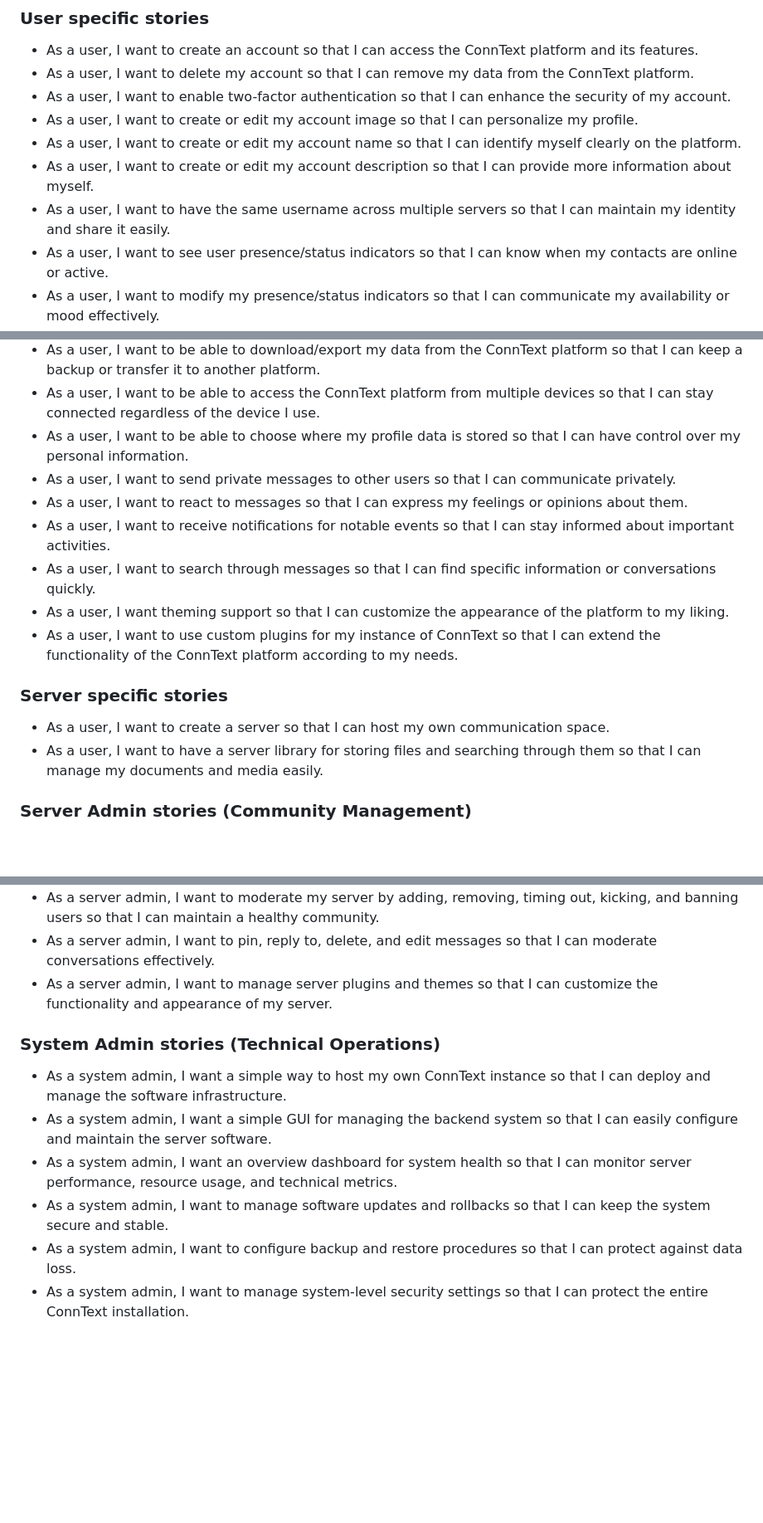
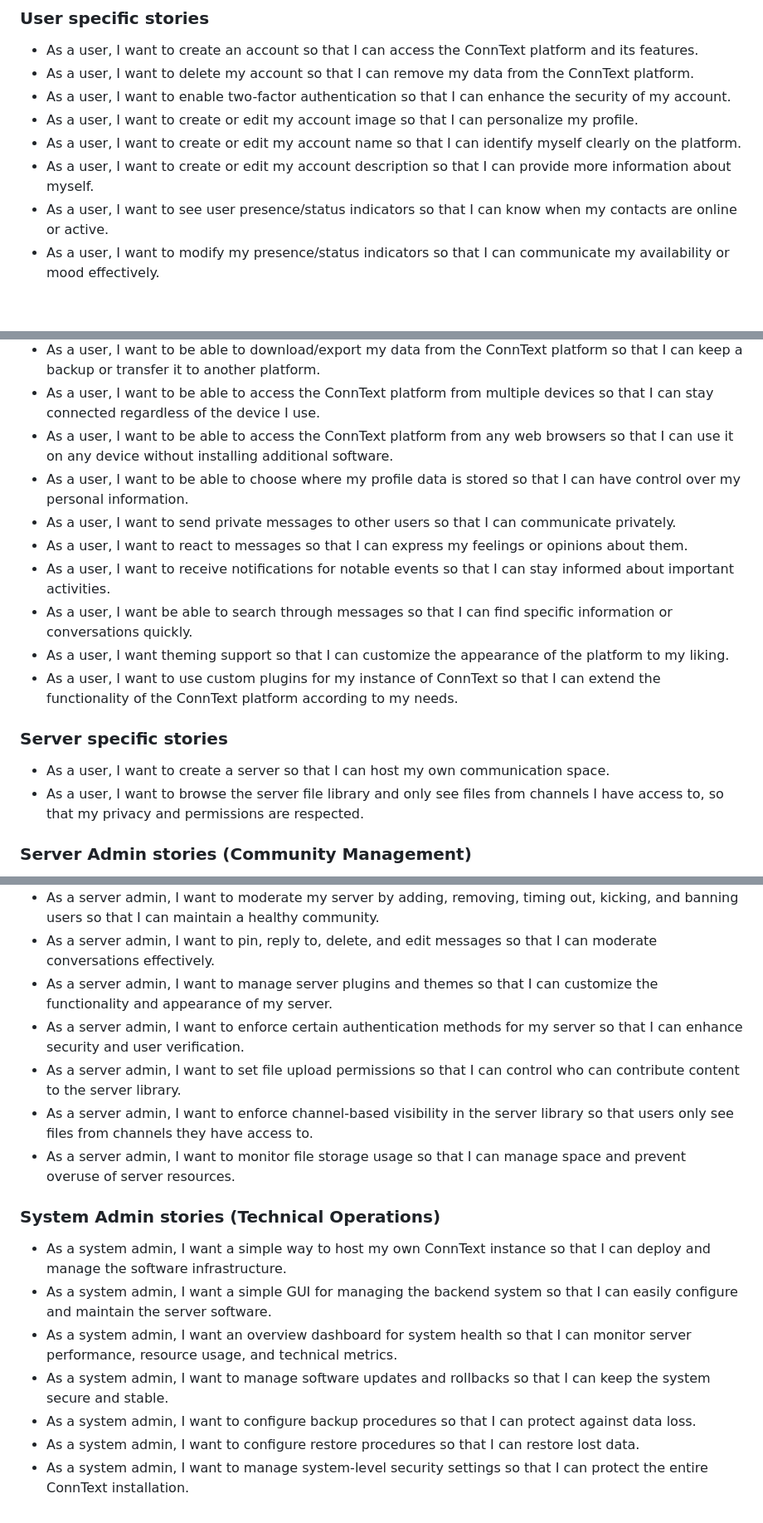
Before and after one commit to Mx-Angel/ConnText-Docs, a Markdown page: Planning/UserStories.md, 3 parts joined by grey strips. Shown: that part at 83% size. GitHub-like rendering; blank space fills up the shorter version.

Commit message:
Clean up user stories
- Split user stories for restore and backup
- Add more user stories about server library
- Minor grammer changes

```diff
--- a/Planning/UserStories.md
+++ b/Planning/UserStories.md
@@ -12,7 +12,6 @@ This document outlines user stories for the ConnText software. Each user story c
 - As a user, I want to create or edit my account image so that I can personalize my profile.
 - As a user, I want to create or edit my account name so that I can identify myself clearly on the platform.
 - As a user, I want to create or edit my account description so that I can provide more information about myself.
-- As a user, I want to have the same username across multiple servers so that I can maintain my identity and share it easily.
 - As a user, I want to see user presence/status indicators so that I can know when my contacts are online or active.
 - As a user, I want to modify my presence/status indicators so that I can communicate my availability or mood effectively.
 - As a user, I want to block other users so that I can prevent unwanted communication.
@@ -26,17 +25,18 @@ This document outlines user stories for the ConnText software. Each user story c
 - As a user, I want to have the ability to delete all my data from a server when I leave it so that I can ensure my privacy and data security.
 - As a user, I want to be able to download/export my data from the ConnText platform so that I can keep a backup or transfer it to another platform.
 - As a user, I want to be able to access the ConnText platform from multiple devices so that I can stay connected regardless of the device I use.
+- As a user, I want to be able to access the ConnText platform from any web browsers so that I can use it on any device without installing additional software.
 - As a user, I want to be able to choose where my profile data is stored so that I can have control over my personal information.
 - As a user, I want to send private messages to other users so that I can communicate privately.
 - As a user, I want to react to messages so that I can express my feelings or opinions about them.
 - As a user, I want to receive notifications for notable events so that I can stay informed about important activities.
-- As a user, I want to search through messages so that I can find specific information or conversations quickly.
+- As a user, I want be able to search through messages so that I can find specific information or conversations quickly.
 - As a user, I want theming support so that I can customize the appearance of the platform to my liking.
 - As a user, I want to use custom plugins for my instance of ConnText so that I can extend the functionality of the ConnText platform according to my needs.
 
 ### Server specific stories
 - As a user, I want to create a server so that I can host my own communication space.
-- As a user, I want to have a server library for storing files and searching through them so that I can manage my documents and media easily.
+- As a user, I want to browse the server file library and only see files from channels I have access to, so that my privacy and permissions are respected.
 
 ### Server Admin stories (Community Management)
 - As a server admin, I want to create or edit my server image so that I can personalize my server.
@@ -49,11 +49,16 @@ This document outlines user stories for the ConnText software. Each user story c
 - As a server admin, I want to moderate my server by adding, removing, timing out, kicking, and banning users so that I can maintain a healthy community.
 - As a server admin, I want to pin, reply to, delete, and edit messages so that I can moderate conversations effectively.
 - As a server admin, I want to manage server plugins and themes so that I can customize the functionality and appearance of my server.
+- As a server admin, I want to enforce certain authentication methods for my server so that I can enhance security and user verification.
+- As a server admin, I want to set file upload permissions so that I can control who can contribute content to the server library.
+- As a server admin, I want to enforce channel-based visibility in the server library so that users only see files from channels they have access to.
+- As a server admin, I want to monitor file storage usage so that I can manage space and prevent overuse of server resources.
 
 ### System Admin stories (Technical Operations)
 - As a system admin, I want a simple way to host my own ConnText instance so that I can deploy and manage the software infrastructure.
 - As a system admin, I want a simple GUI for managing the backend system so that I can easily configure and maintain the server software.
 - As a system admin, I want an overview dashboard for system health so that I can monitor server performance, resource usage, and technical metrics.
 - As a system admin, I want to manage software updates and rollbacks so that I can keep the system secure and stable.
-- As a system admin, I want to configure backup and restore procedures so that I can protect against data loss.
+- As a system admin, I want to configure backup procedures so that I can protect against data loss.
+- As a system admin, I want to configure restore procedures so that I can restore lost data.
 - As a system admin, I want to manage system-level security settings so that I can protect the entire ConnText installation.
```
